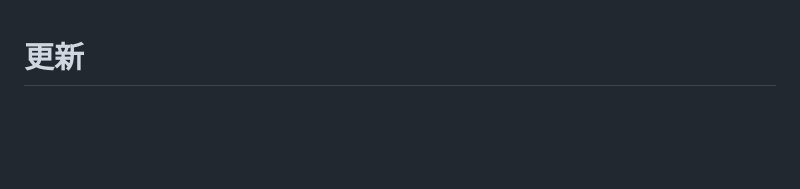
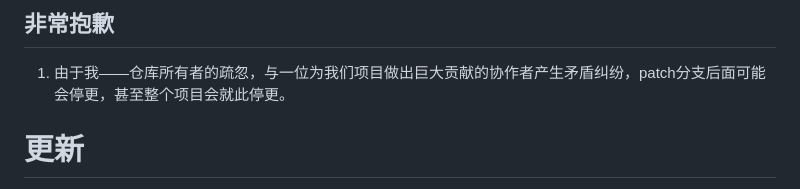
Before and after one commit to LhyYBMQ520/Have-a-try, a Markdown page: README.md, the part around the change. GitHub-like rendering; blank space fills up the shorter version.

Commit message:
更新 README.md

```diff
--- a/README.md
+++ b/README.md
@@ -1,3 +1,7 @@
+## 非常抱歉
+
+1. 由于我——仓库所有者的疏忽，与一位为我们项目做出巨大贡献的协作者产生矛盾纠纷，patch分支后面可能会停更，甚至整个项目会就此停更。
+
 # 更新
 
 1. 现在默认遇到gif的动图时会压缩成动图以确保其在网页上预览时是动态的。通过添加`preview_anime`>
```
